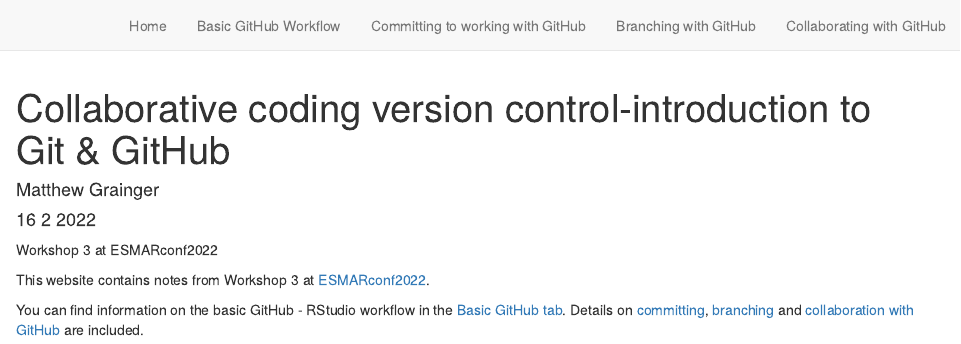
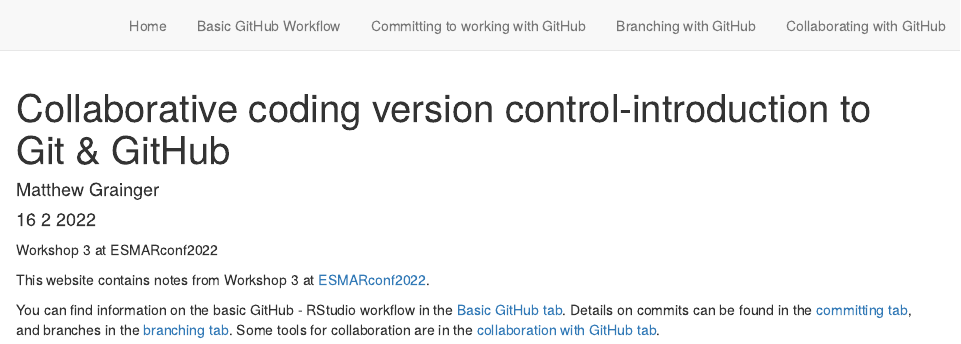
Before and after one commit to DrMattG/Workshop-3-Collaborative-coding-version-control-introduction-to-Git-GitHub, an R Markdown document (index.Rmd): the page in a window 1100 px wide, from its top. Rendered offline with R 4.5, knitr and Pandoc, with nearby package versions.

Commit message:
updat index

```diff
--- a/index.Rmd
+++ b/index.Rmd
@@ -10,4 +10,4 @@
 
 This website contains notes from Workshop 3 at [ESMARconf2022](https://esmarconf.github.io/).
 
-You can find information on the basic GitHub - RStudio workflow in the [Basic GitHub tab](https://drmattg.github.io/Workshop-3-Collaborative-coding-version-control-introduction-to-Git-GitHub/basic_github.html). Details on [committing](https://drmattg.github.io/Workshop-3-Collaborative-coding-version-control-introduction-to-Git-GitHub/commit_github.html), [branching](https://drmattg.github.io/Workshop-3-Collaborative-coding-version-control-introduction-to-Git-GitHub/branch_github.html) and [collaboration with GitHub](https://drmattg.github.io/Workshop-3-Collaborative-coding-version-control-introduction-to-Git-GitHub/collab_github.html) are included.
+You can find information on the basic GitHub - RStudio workflow in the [Basic GitHub tab](https://drmattg.github.io/Workshop-3-Collaborative-coding-version-control-introduction-to-Git-GitHub/basic_github.html). Details on commits can be found in the [committing tab](https://drmattg.github.io/Workshop-3-Collaborative-coding-version-control-introduction-to-Git-GitHub/commit_github.html), and branches in the  [branching tab](https://drmattg.github.io/Workshop-3-Collaborative-coding-version-control-introduction-to-Git-GitHub/branch_github.html). Some tools for collaboration are in the  [collaboration with GitHub tab](https://drmattg.github.io/Workshop-3-Collaborative-coding-version-control-introduction-to-Git-GitHub/collab_github.html).
```
Also changed, not shown: 2 other files.
